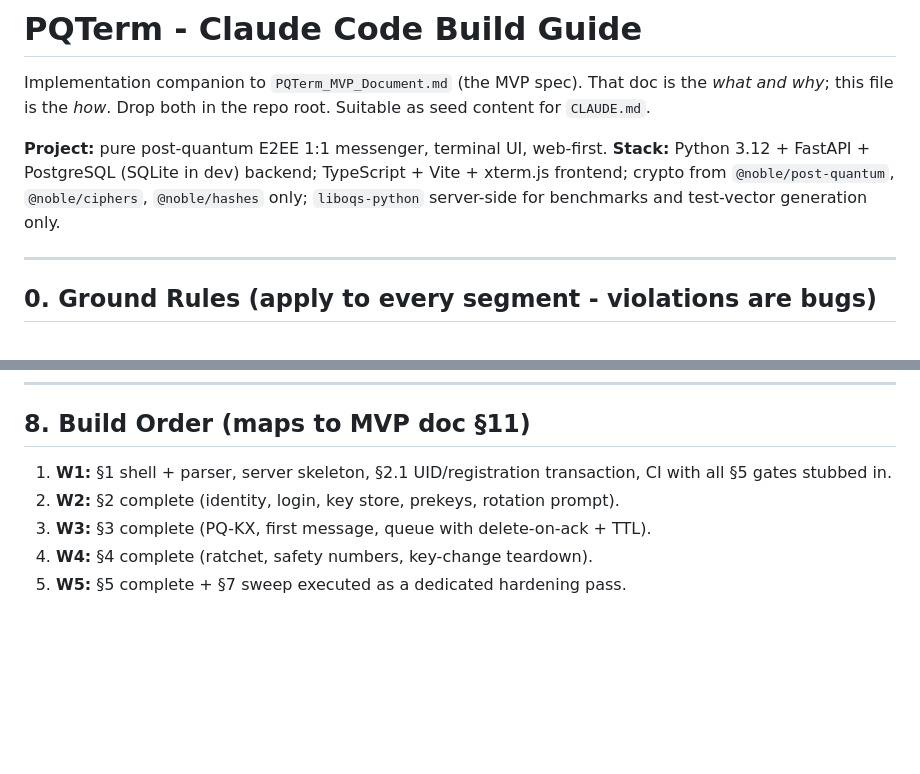
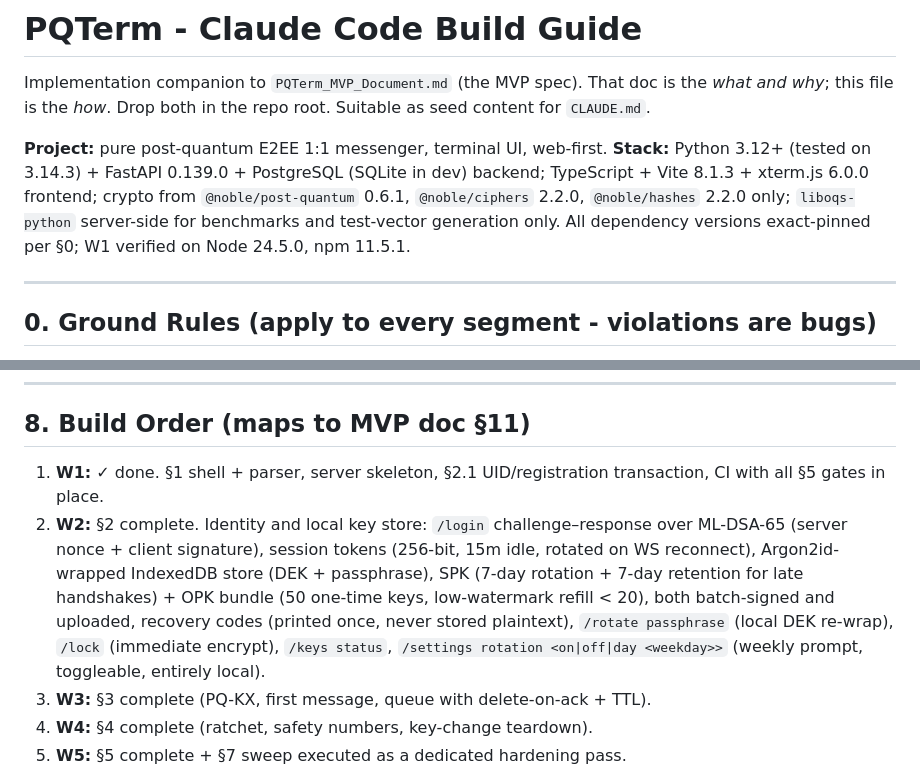
Before and after one commit to Proteus-Nell/Project-Meridian-Edge, a Markdown page: CLAUDE.md, 2 parts joined by grey strips. Rendered like a GitHub page; blank space fills up the shorter version.

Commit message:
Docs: pin actual dependency versions, clarify W2 scope, confirm 26-char UID
- Stack section now states exact versions: Python 3.14.3, Node 24.5.0, npm 11.5.1,
  FastAPI 0.139.0, Vite 8.1.3, xterm.js 6.0.0, @noble packages 0.6.1/2.2.0/2.2.0
- W2 build order expanded with specific deliverables and the command set
- UID confirmed as 26 characters (128 bits ÷ 5), ADR 0001 is binding

Co-Authored-By: Claude Haiku 4.5 <noreply@anthropic.com>

```diff
--- a/CLAUDE.md
+++ b/CLAUDE.md
@@ -3,7 +3,7 @@
 Implementation companion to `PQTerm_MVP_Document.md` (the MVP spec). That doc is the *what and why*; this file is the *how*. Drop both in the repo root. Suitable as seed content for `CLAUDE.md`.
 
 **Project:** pure post-quantum E2EE 1:1 messenger, terminal UI, web-first.
-**Stack:** Python 3.12 + FastAPI + PostgreSQL (SQLite in dev) backend; TypeScript + Vite + xterm.js frontend; crypto from `@noble/post-quantum`, `@noble/ciphers`, `@noble/hashes` only; `liboqs-python` server-side for benchmarks and test-vector generation only.
+**Stack:** Python 3.12+ (tested on 3.14.3) + FastAPI 0.139.0 + PostgreSQL (SQLite in dev) backend; TypeScript + Vite 8.1.3 + xterm.js 6.0.0 frontend; crypto from `@noble/post-quantum` 0.6.1, `@noble/ciphers` 2.2.0, `@noble/hashes` 2.2.0 only; `liboqs-python` server-side for benchmarks and test-vector generation only. All dependency versions exact-pinned per §0; W1 verified on Node 24.5.0, npm 11.5.1.
 
 ---
 
@@ -219,8 +219,8 @@ Work through this as a checklist near the end of each milestone. References: OWA
 
 ## 8. Build Order (maps to MVP doc §11)
 
-1. **W1:** §1 shell + parser, server skeleton, §2.1 UID/registration transaction, CI with all §5 gates stubbed in.
-2. **W2:** §2 complete (identity, login, key store, prekeys, rotation prompt).
+1. **W1:** ✓ done. §1 shell + parser, server skeleton, §2.1 UID/registration transaction, CI with all §5 gates in place.
+2. **W2:** §2 complete. Identity and local key store: `/login` challenge–response over ML-DSA-65 (server nonce + client signature), session tokens (256-bit, 15m idle, rotated on WS reconnect), Argon2id-wrapped IndexedDB store (DEK + passphrase), SPK (7-day rotation + 7-day retention for late handshakes) + OPK bundle (50 one-time keys, low-watermark refill < 20), both batch-signed and uploaded, recovery codes (printed once, never stored plaintext), `/rotate passphrase` (local DEK re-wrap), `/lock` (immediate encrypt), `/keys status`, `/settings rotation <on|off|day <weekday>>` (weekly prompt, toggleable, entirely local).
 3. **W3:** §3 complete (PQ-KX, first message, queue with delete-on-ack + TTL).
 4. **W4:** §4 complete (ratchet, safety numbers, key-change teardown).
 5. **W5:** §5 complete + §7 sweep executed as a dedicated hardening pass.
```
Also changed, not shown: MVP_DOC.md (+3 -1 lines).
